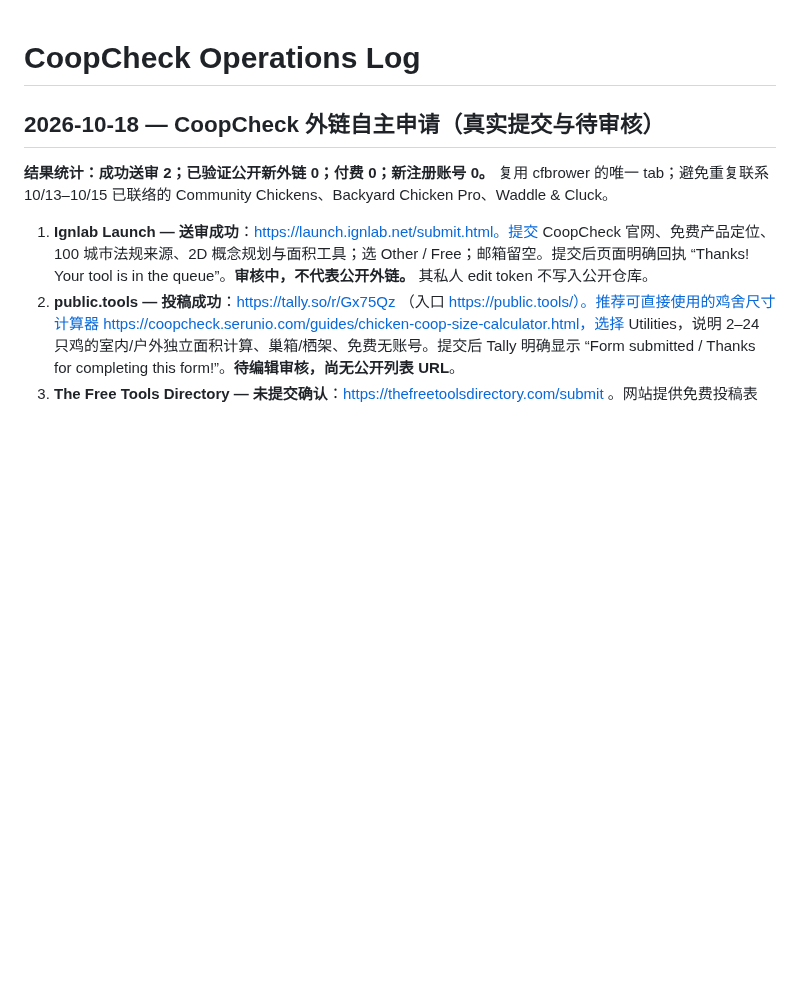
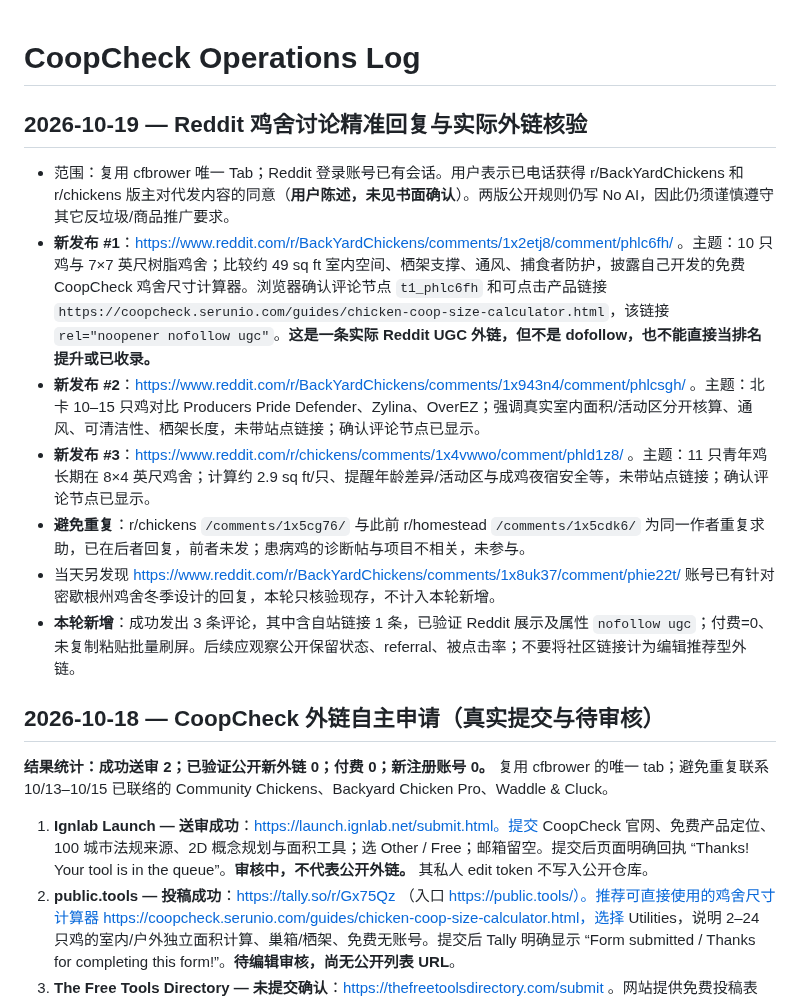
Before and after one commit to DragonChenCL/CoopCheck, a Markdown page: docs/operations/LOG.md, the part around the change. Rendered like a GitHub page; blank space fills up the shorter version.

Commit message:
Track three verified Reddit replies and nofollow UGC backlink

```diff
--- a/docs/operations/LOG.md
+++ b/docs/operations/LOG.md
@@ -1,4 +1,14 @@
 # CoopCheck Operations Log
+
+## 2026-10-19 — Reddit 鸡舍讨论精准回复与实际外链核验
+
+- 范围：复用 cfbrower 唯一 Tab；Reddit 登录账号已有会话。用户表示已电话获得 r/BackYardChickens 和 r/chickens 版主对代发内容的同意（**用户陈述，未见书面确认**）。两版公开规则仍写 No AI，因此仍须谨慎遵守其它反垃圾/商品推广要求。
+- **新发布 #1**：https://www.reddit.com/r/BackYardChickens/comments/1x2etj8/comment/phlc6fh/ 。主题：10 只鸡与 7×7 英尺树脂鸡舍；比较约 49 sq ft 室内空间、栖架支撑、通风、捕食者防护，披露自己开发的免费 CoopCheck 鸡舍尺寸计算器。浏览器确认评论节点 `t1_phlc6fh` 和可点击产品链接 `https://coopcheck.serunio.com/guides/chicken-coop-size-calculator.html`，该链接 `rel="noopener nofollow ugc"`。**这是一条实际 Reddit UGC 外链，但不是 dofollow，也不能直接当排名提升或已收录。**
+- **新发布 #2**：https://www.reddit.com/r/BackYardChickens/comments/1x943n4/comment/phlcsgh/ 。主题：北卡 10–15 只鸡对比 Producers Pride Defender、Zylina、OverEZ；强调真实室内面积/活动区分开核算、通风、可清洁性、栖架长度，未带站点链接；确认评论节点已显示。
+- **新发布 #3**：https://www.reddit.com/r/chickens/comments/1x4vwwo/comment/phld1z8/ 。主题：11 只青年鸡长期在 8×4 英尺鸡舍；计算约 2.9 sq ft/只、提醒年龄差异/活动区与成鸡夜宿安全等，未带站点链接；确认评论节点已显示。
+- **避免重复**：r/chickens `/comments/1x5cg76/` 与此前 r/homestead `/comments/1x5cdk6/` 为同一作者重复求助，已在后者回复，前者未发；患病鸡的诊断帖与项目不相关，未参与。
+- 当天另发现 https://www.reddit.com/r/BackYardChickens/comments/1x8uk37/comment/phie22t/ 账号已有针对密歇根州鸡舍冬季设计的回复，本轮只核验现存，不计入本轮新增。
+- **本轮新增**：成功发出 3 条评论，其中含自站链接 1 条，已验证 Reddit 展示及属性 `nofollow ugc`；付费=0、未复制粘贴批量刷屏。后续应观察公开保留状态、referral、被点击率；不要将社区链接计为编辑推荐型外链。
 
 ## 2026-10-18 — CoopCheck 外链自主申请（真实提交与待审核）
 
```
